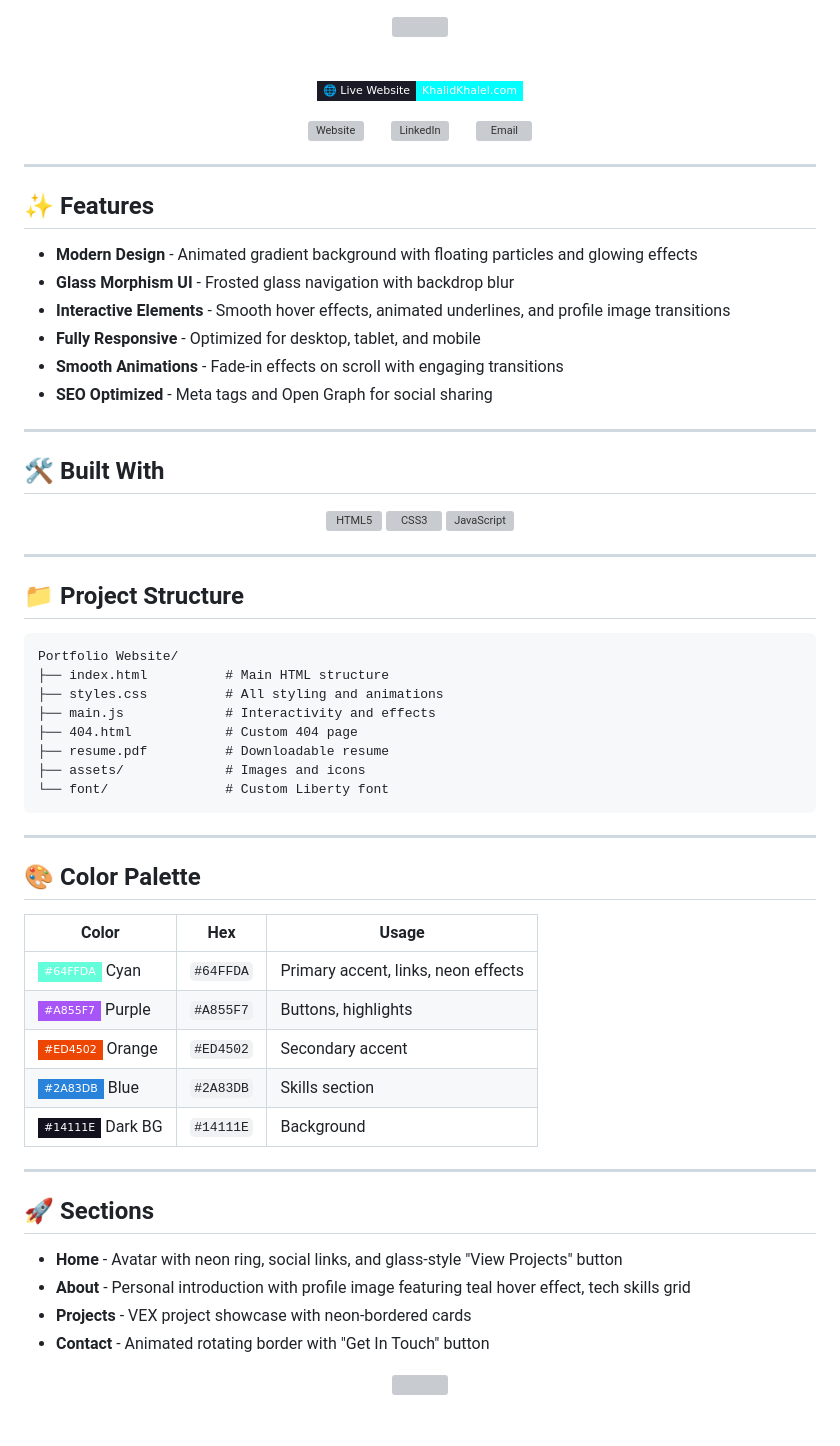
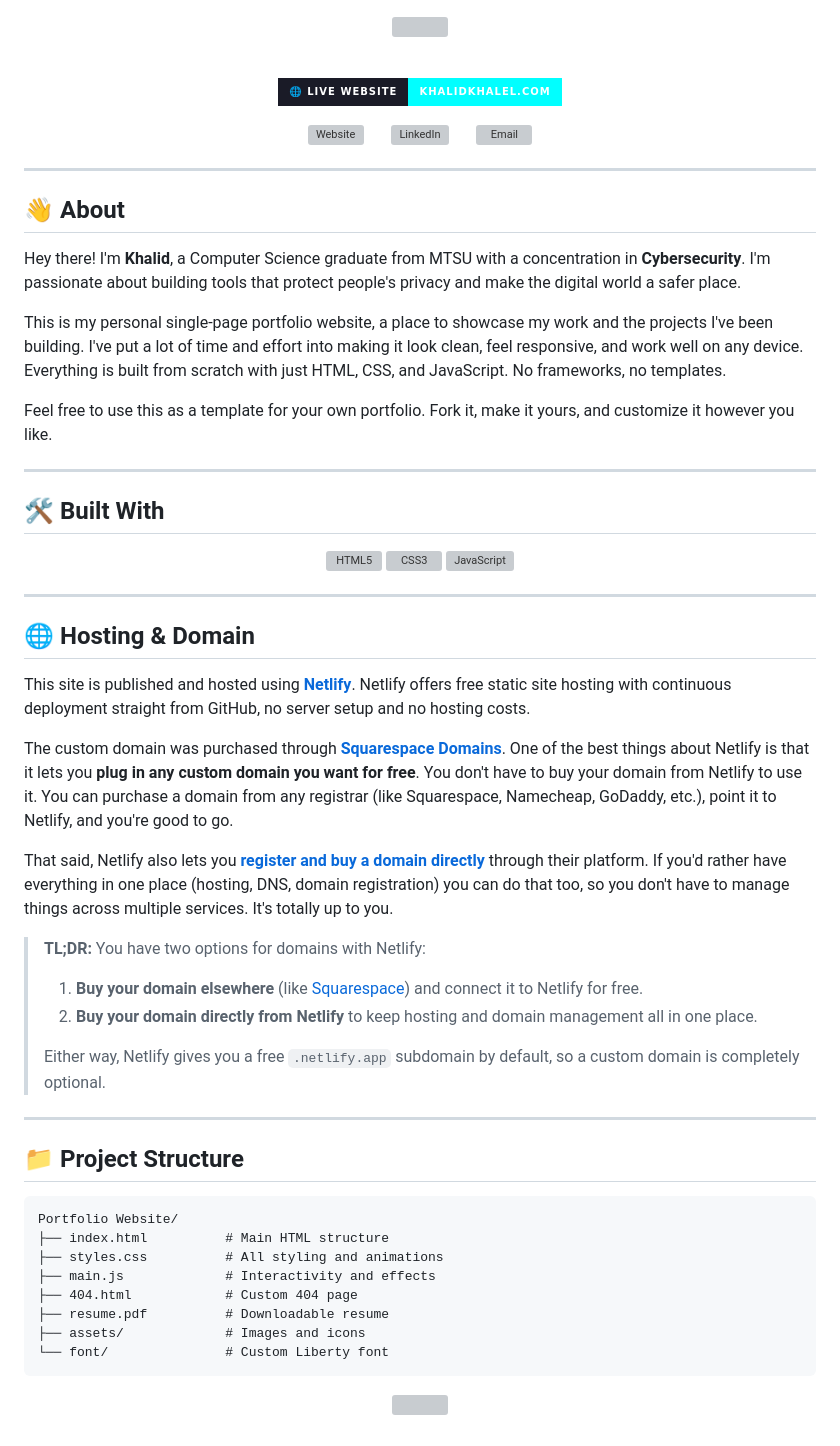
Before and after one commit to KhalidKhalel/Website, a Markdown page: README.md, the part around the change. GitHub-like rendering; badges without logos; grey boxes are pictures that could not be loaded.

Commit message:
Revise README content and structure
Updated README to enhance project description and features.

````diff
--- a/README.md
+++ b/README.md
@@ -7,7 +7,7 @@
 
 <p align="center">
   <a href="https://www.khalidkhalel.com/" title="Live Website">
-    <img src="https://img.shields.io/badge/🌐%20Live%20Website-KhalidKhalel.com-01FFFF?style=flat-square&labelColor=1A1B27" alt="Live Website"/>
+    <img src="https://img.shields.io/badge/🌐%20LIVE%20WEBSITE-KhalidKhalel.com-01FFFF?style=for-the-badge&labelColor=1A1B27" alt="Live Website"/>
   </a>
 </p>
 
@@ -21,14 +21,13 @@
 
 ---
 
-## ✨ Features
+## 👋 About
 
-- **Modern Design** - Animated gradient background with floating particles and glowing effects
-- **Glass Morphism UI** - Frosted glass navigation with backdrop blur
-- **Interactive Elements** - Smooth hover effects, animated underlines, and profile image transitions
-- **Fully Responsive** - Optimized for desktop, tablet, and mobile
-- **Smooth Animations** - Fade-in effects on scroll with engaging transitions
-- **SEO Optimized** - Meta tags and Open Graph for social sharing
+Hey there! I'm **Khalid**, a Computer Science graduate from MTSU with a concentration in **Cybersecurity**. I'm passionate about building tools that protect people's privacy and make the digital world a safer place.
+
+This is my personal single-page portfolio website, a place to showcase my work and the projects I've been building. I've put a lot of time and effort into making it look clean, feel responsive, and work well on any device. Everything is built from scratch with just HTML, CSS, and JavaScript. No frameworks, no templates.
+
+Feel free to use this as a template for your own portfolio. Fork it, make it yours, and customize it however you like.
 
 ---
 
@@ -39,6 +38,22 @@
   <a href="https://www.w3schools.com/css/" target="_blank" rel="noreferrer" title="CSS3"><img src="https://skillicons.dev/icons?i=css&theme=dark" alt="CSS3" width="40" height="40"/></a>
   <a href="https://developer.mozilla.org/en-US/docs/Web/JavaScript" target="_blank" rel="noreferrer" title="JavaScript"><img src="https://skillicons.dev/icons?i=js&theme=dark" alt="JavaScript" width="40" height="40"/></a>
 </p>
+
+---
+
+## 🌐 Hosting & Domain
+
+This site is published and hosted using [**Netlify**](https://www.netlify.com/). Netlify offers free static site hosting with continuous deployment straight from GitHub, no server setup and no hosting costs.
+
+The custom domain was purchased through [**Squarespace Domains**](https://domains.squarespace.com/). One of the best things about Netlify is that it lets you **plug in any custom domain you want for free**. You don't have to buy your domain from Netlify to use it. You can purchase a domain from any registrar (like Squarespace, Namecheap, GoDaddy, etc.), point it to Netlify, and you're good to go.
+
+That said, Netlify also lets you [**register and buy a domain directly**](https://docs.netlify.com/manage/domains/configure-domains/register-and-buy-a-domain/) through their platform. If you'd rather have everything in one place (hosting, DNS, domain registration) you can do that too, so you don't have to manage things across multiple services. It's totally up to you.
+
+> **TL;DR:** You have two options for domains with Netlify:
+> 1. **Buy your domain elsewhere** (like [Squarespace](https://domains.squarespace.com/)) and connect it to Netlify for free.
+> 2. **Buy your domain directly from Netlify** to keep hosting and domain management all in one place.
+>
+> Either way, Netlify gives you a free `.netlify.app` subdomain by default, so a custom domain is completely optional.
 
 ---
 
@@ -55,30 +70,6 @@ Portfolio Website/
 └── font/               # Custom Liberty font
 ```
 
----
-
-## 🎨 Color Palette
-
-| Color | Hex | Usage |
-|-------|-----|-------|
-| ![Cyan](https://img.shields.io/badge/-%2364FFDA-64FFDA?style=flat-square) Cyan | `#64FFDA` | Primary accent, links, neon effects |
-| ![Purple](https://img.shields.io/badge/-%23A855F7-A855F7?style=flat-square) Purple | `#A855F7` | Buttons, highlights |
-| ![Orange](https://img.shields.io/badge/-%23ED4502-ED4502?style=flat-square) Orange | `#ED4502` | Secondary accent |
-| ![Blue](https://img.shields.io/badge/-%232A83DB-2A83DB?style=flat-square) Blue | `#2A83DB` | Skills section |
-| ![Dark BG](https://img.shields.io/badge/-%2314111E-14111E?style=flat-square) Dark BG | `#14111E` | Background |
-
-
----
-
-## 🚀 Sections
-
-- **Home** - Avatar with neon ring, social links, and glass-style "View Projects" button
-- **About** - Personal introduction with profile image featuring teal hover effect, tech skills grid
-- **Projects** - VEX project showcase with neon-bordered cards
-- **Contact** - Animated rotating border with "Get In Touch" button
-
-
-
 <p align="center">
   <img src="https://readme-typing-svg.demolab.com/?lines=Made%20by%20Khalid%20Khalel&font=Fira%20Code&center=true&width=300&height=30&color=8B5CF6&vCenter=true&pause=100000&size=18&duration=1" />
 </p>
````
